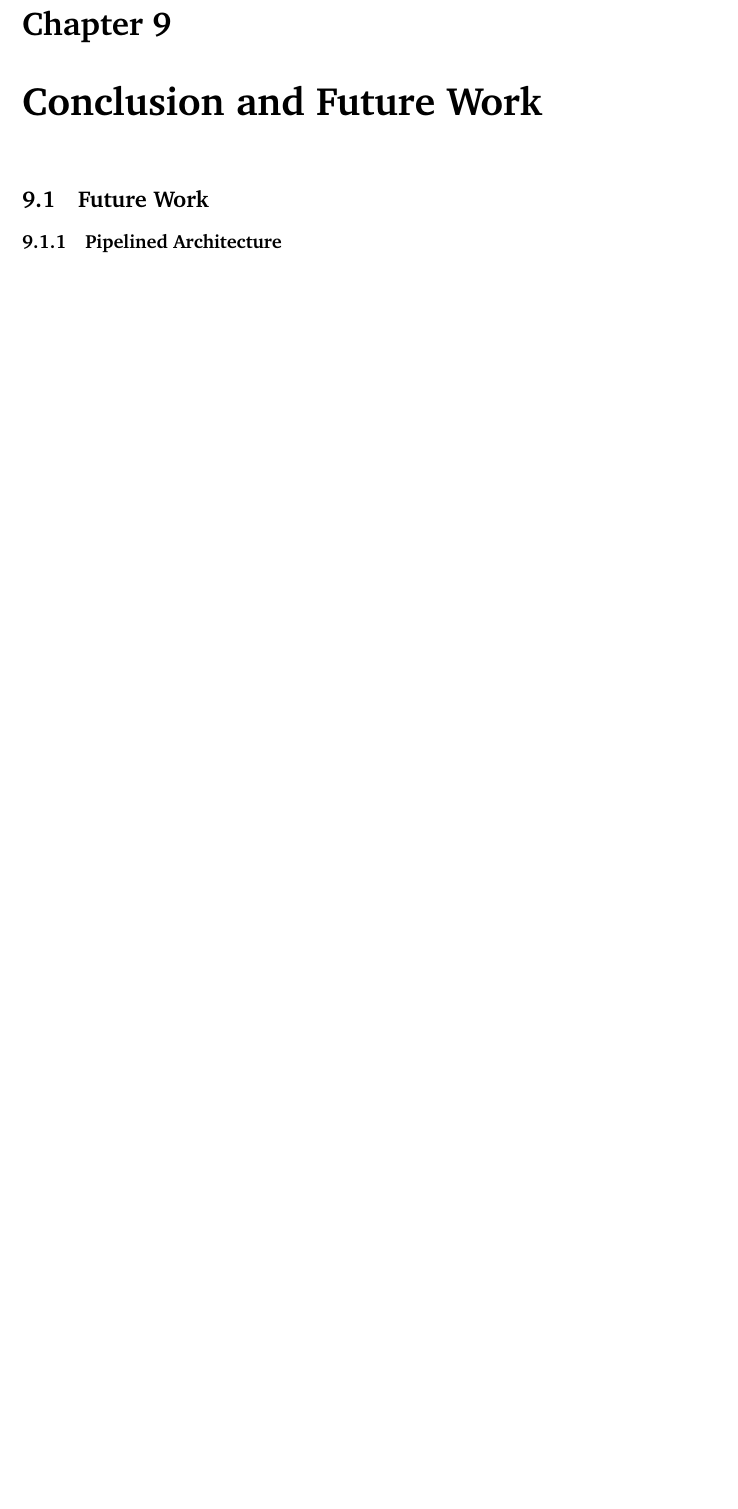
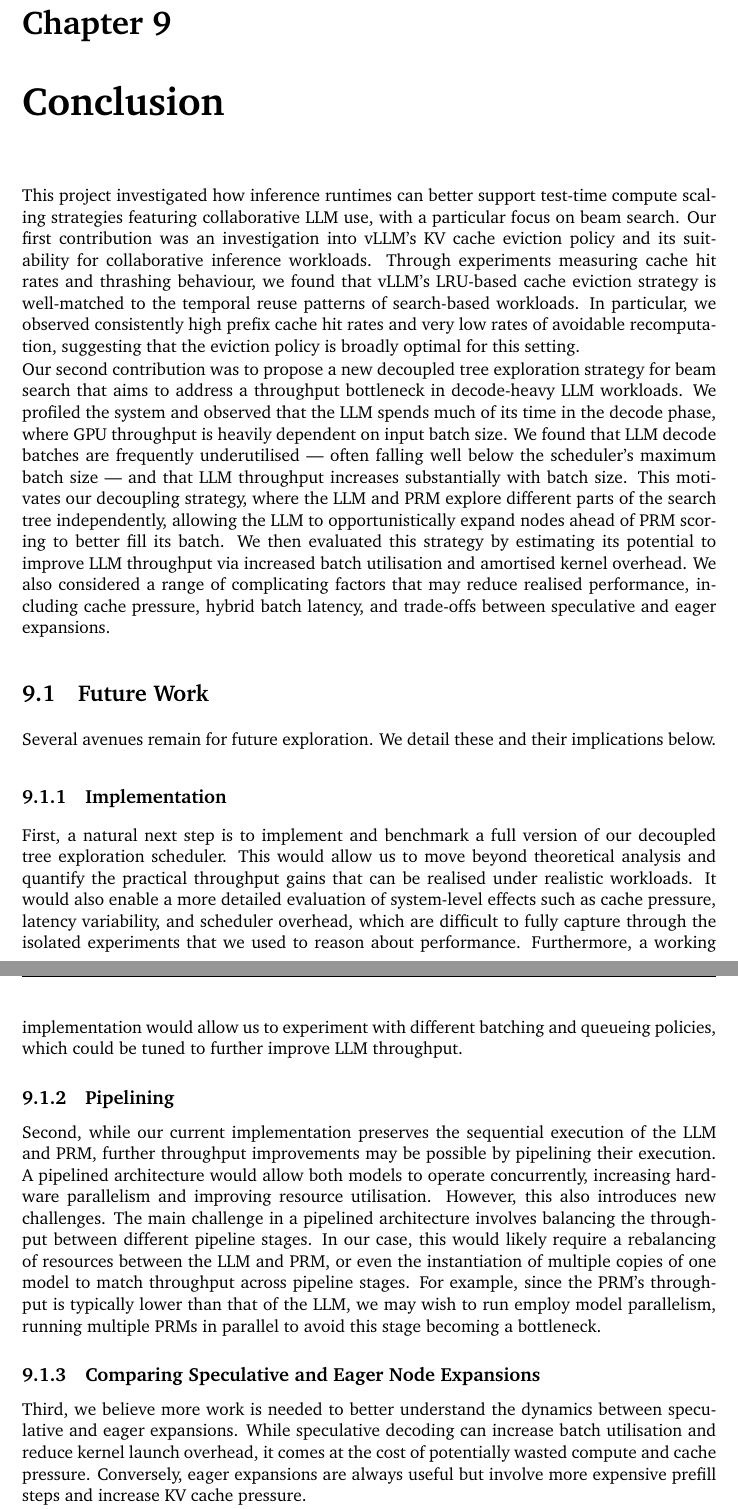
Before and after one commit to hmccreanor/fyp-report, a LaTeX thesis (main.tex): part of page 41 of 46 before the commit and two parts of pages 41 and 42 of 47 after it, the two joined at a grey line, cut so that both start at the same text, the shorter picture padded with empty space. Compiled offline with pdfLaTeX.

Commit message:
finished conclusion

```diff
--- a/main.tex
+++ b/main.tex
@@ -1132,11 +1132,38 @@ Because GPU kernel execution dominates runtime, the marginal cost of maintaining
 
 %%% graph goes here with guo's time breakdown thingy
 
-\chapter{Conclusion and Future Work}
-\begin{comment}
-  - Keep this short and just summarise key findings and elaborate on future optimisations/research directions.
-\end{comment}
+\chapter{Conclusion}
+This project investigated how inference runtimes can better support test-time compute scaling strategies featuring collaborative LLM use, with a particular focus on beam search.
+Our first contribution was an investigation into vLLM’s KV cache eviction policy and its suitability for collaborative inference workloads.
+Through experiments measuring cache hit rates and thrashing behaviour, we found that vLLM’s LRU-based cache eviction strategy is well-matched to the temporal reuse patterns of search-based workloads.
+In particular, we observed consistently high prefix cache hit rates and very low rates of avoidable recomputation, suggesting that the eviction policy is broadly optimal for this setting.
+
+Our second contribution was to propose a new decoupled tree exploration strategy for beam search that aims to address a throughput bottleneck in decode-heavy LLM workloads.
+We profiled the system and observed that the LLM spends much of its time in the decode phase, where GPU throughput is heavily dependent on input batch size.
+We found that LLM decode batches are frequently underutilised — often falling well below the scheduler's maximum batch size — and that LLM throughput increases substantially with batch size.
+This motivates our decoupling strategy, where the LLM and PRM explore different parts of the search tree independently, allowing the LLM to opportunistically expand nodes ahead of PRM scoring to better fill its batch.
+We then evaluated this strategy by estimating its potential to improve LLM throughput via increased batch utilisation and amortised kernel overhead.
+We also considered a range of complicating factors that may reduce realised performance, including cache pressure, hybrid batch latency, and trade-offs between speculative and eager expansions.
 
 \section{Future Work}
-\subsection{Pipelined Architecture}
+Several avenues remain for future exploration.
+We detail these and their implications below.
 
+\subsection{Implementation}
+First, a natural next step is to implement and benchmark a full version of our decoupled tree exploration scheduler.
+This would allow us to move beyond theoretical analysis and quantify the practical throughput gains that can be realised under realistic workloads.
+It would also enable a more detailed evaluation of system-level effects such as cache pressure, latency variability, and scheduler overhead, which are difficult to fully capture through the isolated experiments that we used to reason about performance.
+Furthermore, a working implementation would allow us to experiment with different batching and queueing policies, which could be tuned to further improve LLM throughput.
+
+\subsection{Pipelining}
+Second, while our current implementation preserves the sequential execution of the LLM and PRM, further throughput improvements may be possible by pipelining their execution.
+A pipelined architecture would allow both models to operate concurrently, increasing hardware parallelism and improving resource utilisation.
+However, this also introduces new challenges.
+The main challenge in a pipelined architecture involves balancing the throughput between different pipeline stages.
+In our case, this would likely require a rebalancing of resources between the LLM and PRM, or even the instantiation of multiple copies of one model to match throughput across pipeline stages.
+For example, since the PRM's throughput is typically lower than that of the LLM, we may wish to run employ model parallelism, running multiple PRMs in parallel to avoid this stage becoming a bottleneck.
+
+\subsection{Comparing Speculative and Eager Node Expansions}
+Third, we believe more work is needed to better understand the dynamics between speculative and eager expansions.
+While speculative decoding can increase batch utilisation and reduce kernel launch overhead, it comes at the cost of potentially wasted compute and cache pressure.
+Conversely, eager expansions are always useful but involve more expensive prefill steps and increase KV cache pressure.
```
Also changed, not shown: werk.txt (+3 -1 lines), main.pdf, main.tex (7 more changed lines).
